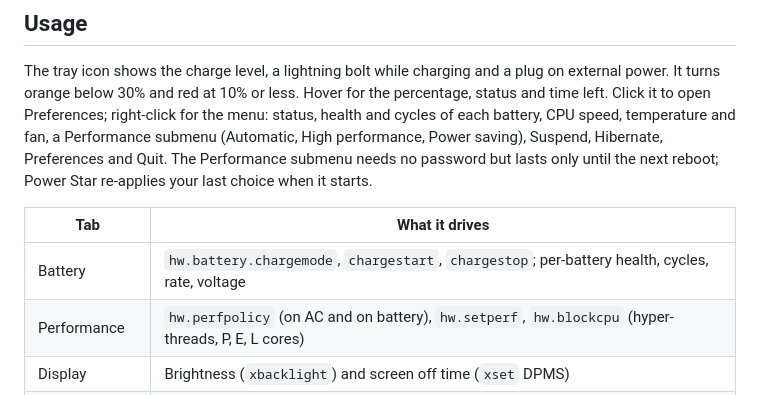
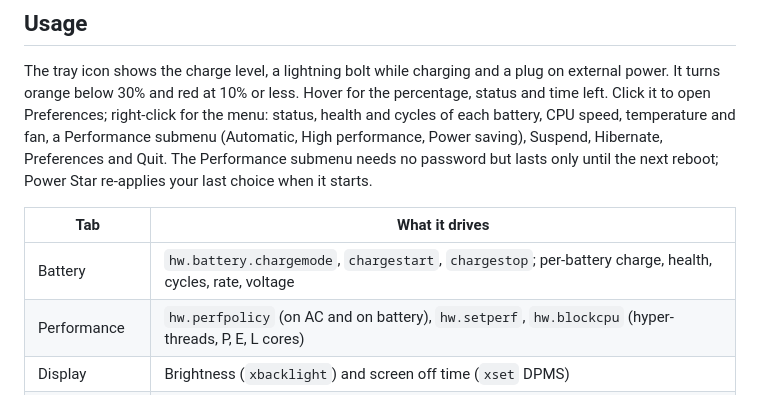
Before and after one commit to OpenBSDGuy/power_star, a Markdown page: README.md, the part around the change. Rendered like a GitHub page.

Commit message:
Battery tab: show each battery's charge and refresh the table live

```diff
--- a/README.md
+++ b/README.md
@@ -47,7 +47,7 @@ The tray icon shows the charge level, a lightning bolt while charging and a plug
 
 | Tab            | What it drives                                                                                      |
 |----------------|-----------------------------------------------------------------------------------------------------|
-| Battery        | `hw.battery.chargemode`, `chargestart`, `chargestop`; per-battery health, cycles, rate, voltage     |
+| Battery        | `hw.battery.chargemode`, `chargestart`, `chargestop`; per-battery charge, health, cycles, rate, voltage |
 | Performance    | `hw.perfpolicy` (on AC and on battery), `hw.setperf`, `hw.blockcpu` (hyper-threads, P, E, L cores)  |
 | Display        | Brightness (`xbacklight`) and screen off time (`xset` DPMS)                                         |
 | Sleep & buttons| `machdep.lidaction`, `machdep.pwraction`, automatic suspend or hibernate at a battery % (`apmd -z`, `-Z`) |
```
Also changed, not shown: docs/screenshot.png, 6 other files.
